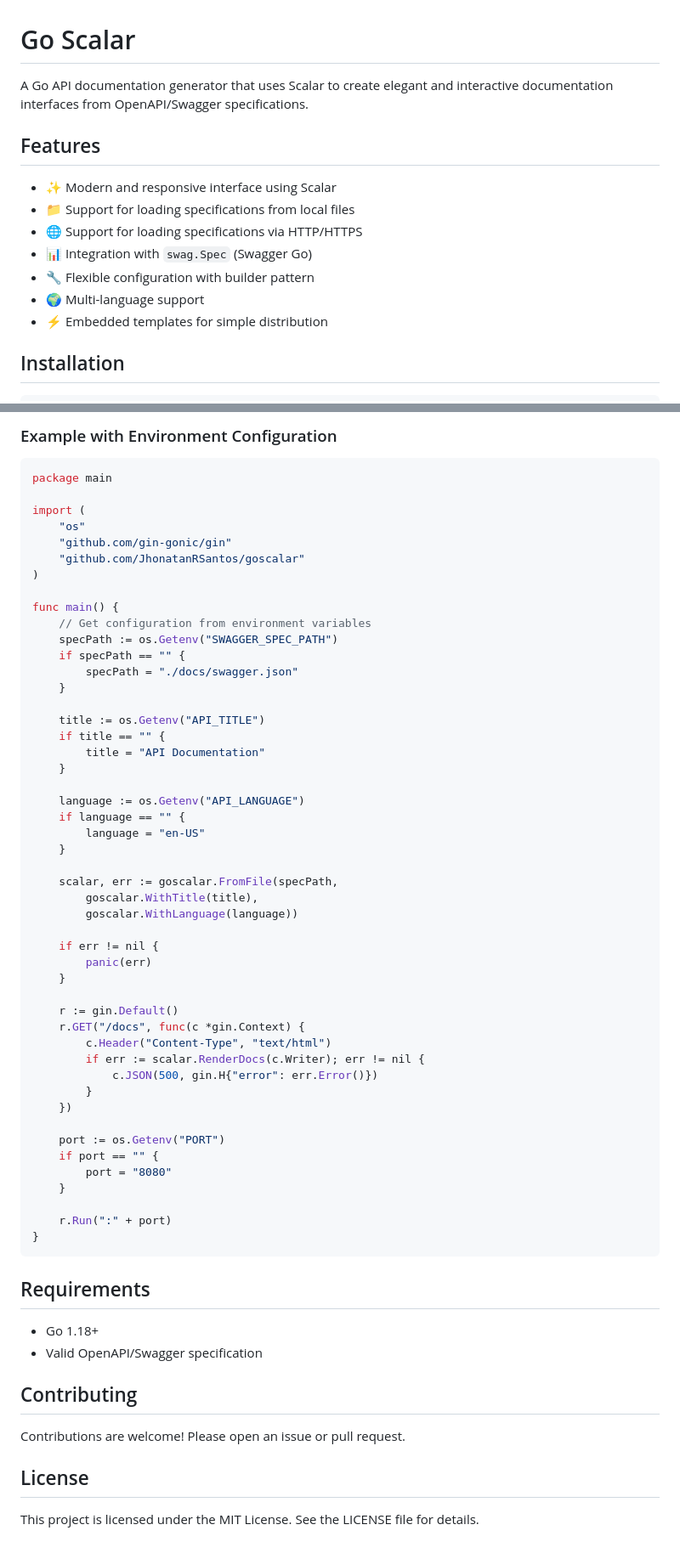
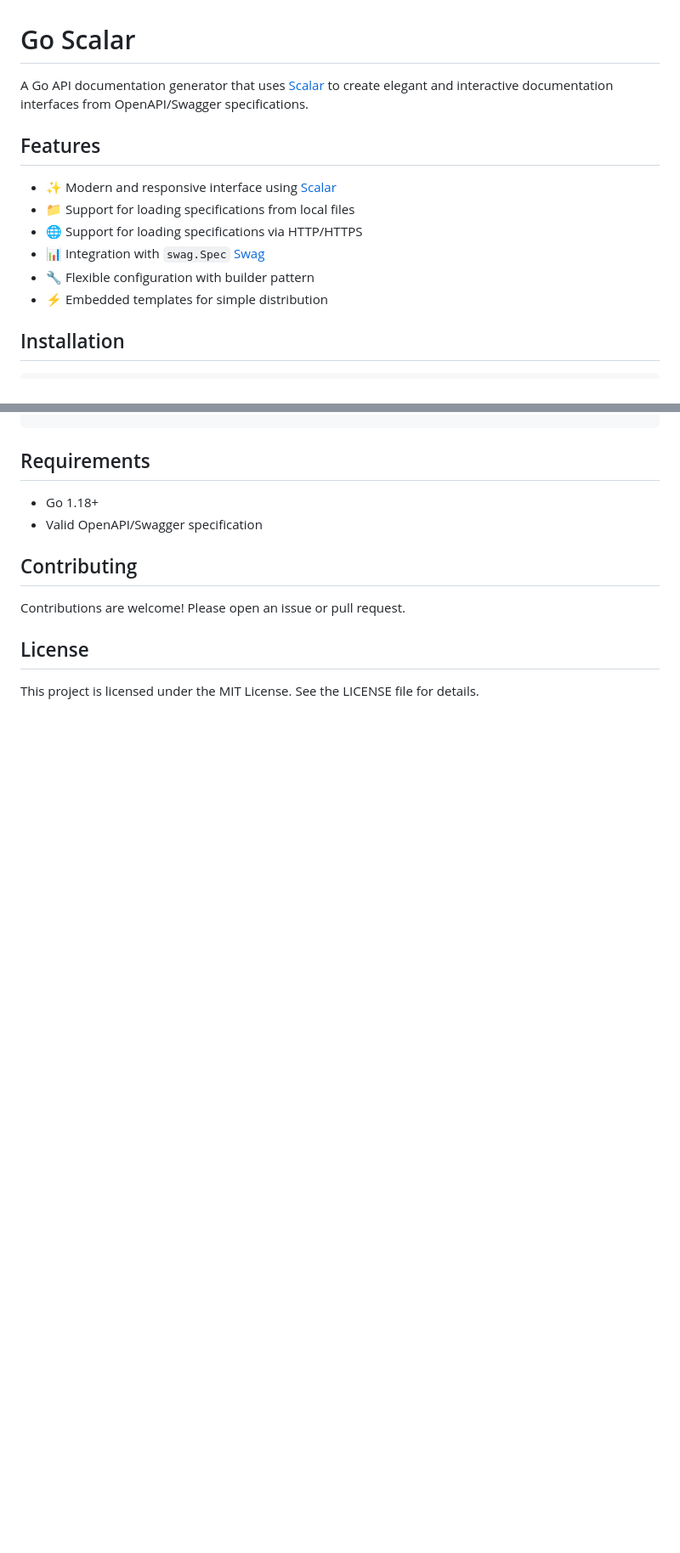
Before and after one commit to JhonatanRSantos/go-scalar, a Markdown page: README.md, 2 parts joined by grey strips. Shown: that part at 85% size. GitHub-like rendering; blank space fills up the shorter version.

````diff
--- a/README.md
+++ b/README.md
@@ -1,15 +1,14 @@
 # Go Scalar
 
-A Go API documentation generator that uses Scalar to create elegant and interactive documentation interfaces from OpenAPI/Swagger specifications.
+A Go API documentation generator that uses [Scalar](https://github.com/scalar/scalar) to create elegant and interactive documentation interfaces from OpenAPI/Swagger specifications.
 
 ## Features
 
-- ✨ Modern and responsive interface using Scalar
+- ✨ Modern and responsive interface using [Scalar](https://github.com/scalar/scalar)
 - 📁 Support for loading specifications from local files
 - 🌐 Support for loading specifications via HTTP/HTTPS
-- 📊 Integration with `swag.Spec` (Swagger Go)
+- 📊 Integration with `swag.Spec` [Swag](https://github.com/swaggo/swag)
 - 🔧 Flexible configuration with builder pattern
-- 🌍 Multi-language support
 - ⚡ Embedded templates for simple distribution
 
 ## Installation
@@ -388,56 +327,3 @@ func main() {
-### Example with Environment Configuration
-
-```go
-package main
-
-import (
-    "os"
-    "github.com/gin-gonic/gin"
-    "github.com/JhonatanRSantos/goscalar"
-)
-
-func main() {
-    // Get configuration from environment variables
-    specPath := os.Getenv("SWAGGER_SPEC_PATH")
-    if specPath == "" {
-        specPath = "./docs/swagger.json"
-    }
-
-    title := os.Getenv("API_TITLE")
-    if title == "" {
-        title = "API Documentation"
-    }
-
-    language := os.Getenv("API_LANGUAGE")
-    if language == "" {
-        language = "en-US"
-    }
-
-    scalar, err := goscalar.FromFile(specPath,
-        goscalar.WithTitle(title),
-        goscalar.WithLanguage(language))
-
-    if err != nil {
-        panic(err)
-    }
-
-    r := gin.Default()
-    r.GET("/docs", func(c *gin.Context) {
-        c.Header("Content-Type", "text/html")
-        if err := scalar.RenderDocs(c.Writer); err != nil {
-            c.JSON(500, gin.H{"error": err.Error()})
-        }
-    })
-
-    port := os.Getenv("PORT")
-    if port == "" {
-        port = "8080"
-    }
-
-    r.Run(":" + port)
-}
-```
-
 ## Requirements
 
 - Go 1.18+
````
Also changed, not shown: other parts of README.md (+41 -101 lines).
